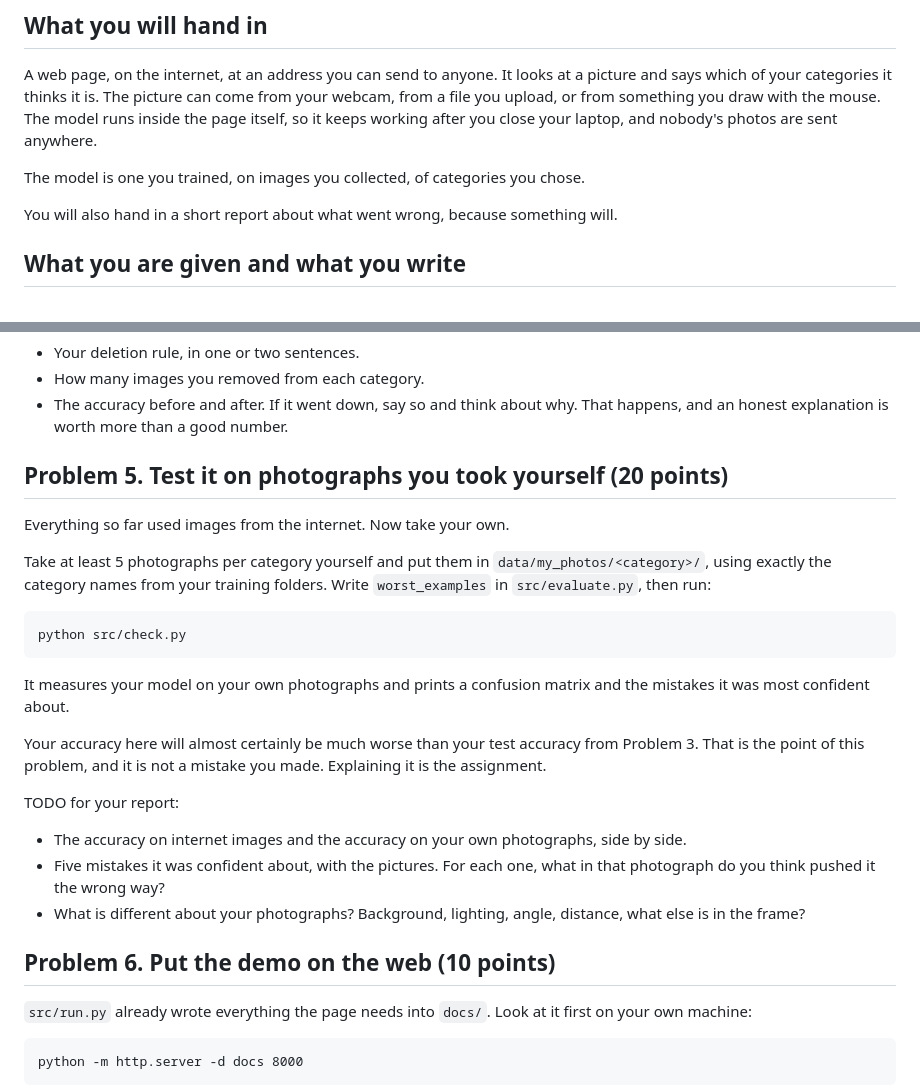
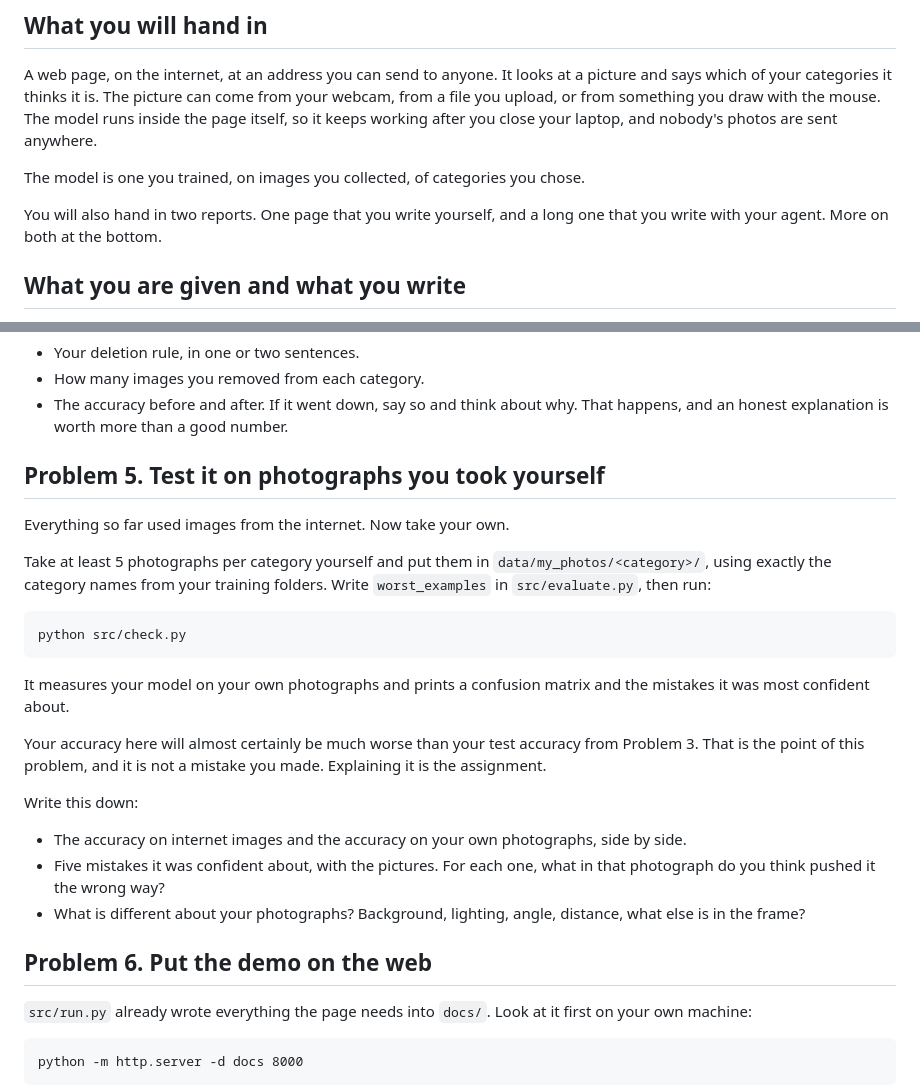
Before and after one commit to jdasam/mas1004-assignment1, a Markdown page: README.md, 2 parts joined by grey strips. Drawn GitHub-style.

```diff
--- a/README.md
+++ b/README.md
@@ -14,8 +14,8 @@ close your laptop, and nobody's photos are sent anywhere.
 
 The model is one you trained, on images you collected, of categories you chose.
 
-You will also hand in a short report about what went wrong, because something
-will.
+You will also hand in two reports. One page that you write yourself, and a long
+one that you write with your agent. More on both at the bottom.
 
 ## What you are given and what you write
 
@@ -170,7 +167,7 @@ TODO for your report:
 - The accuracy before and after. If it went down, say so and think about why.
   That happens, and an honest explanation is worth more than a good number.
 
-## Problem 5. Test it on photographs you took yourself (20 points)
+## Problem 5. Test it on photographs you took yourself
 
 Everything so far used images from the internet. Now take your own.
 
@@ -189,7 +186,7 @@ Your accuracy here will almost certainly be much worse than your test accuracy
 from Problem 3. That is the point of this problem, and it is not a mistake you
 made. Explaining it is the assignment.
 
-TODO for your report:
+Write this down:
 - The accuracy on internet images and the accuracy on your own photographs,
   side by side.
 - Five mistakes it was confident about, with the pictures. For each one, what
@@ -197,7 +194,7 @@ TODO for your report:
 - What is different about your photographs? Background, lighting, angle,
   distance, what else is in the frame?
 
-## Problem 6. Put the demo on the web (10 points)
+## Problem 6. Put the demo on the web
 
 `src/run.py` already wrote everything the page needs into `docs/`. Look at it
 first on your own machine:
```
Also changed, not shown: other parts of README.md (+69 -33 lines), PLAN.md (+16 -4 lines).
